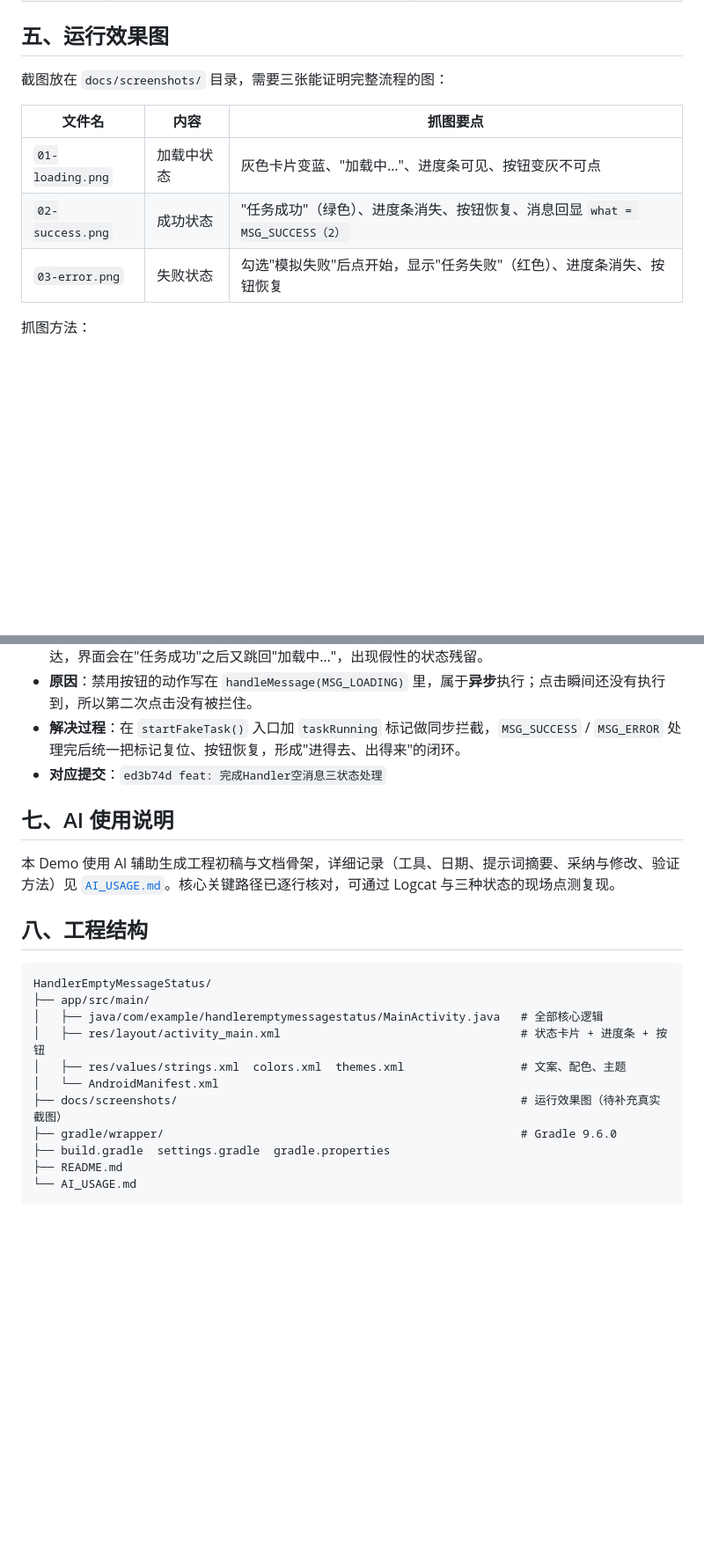
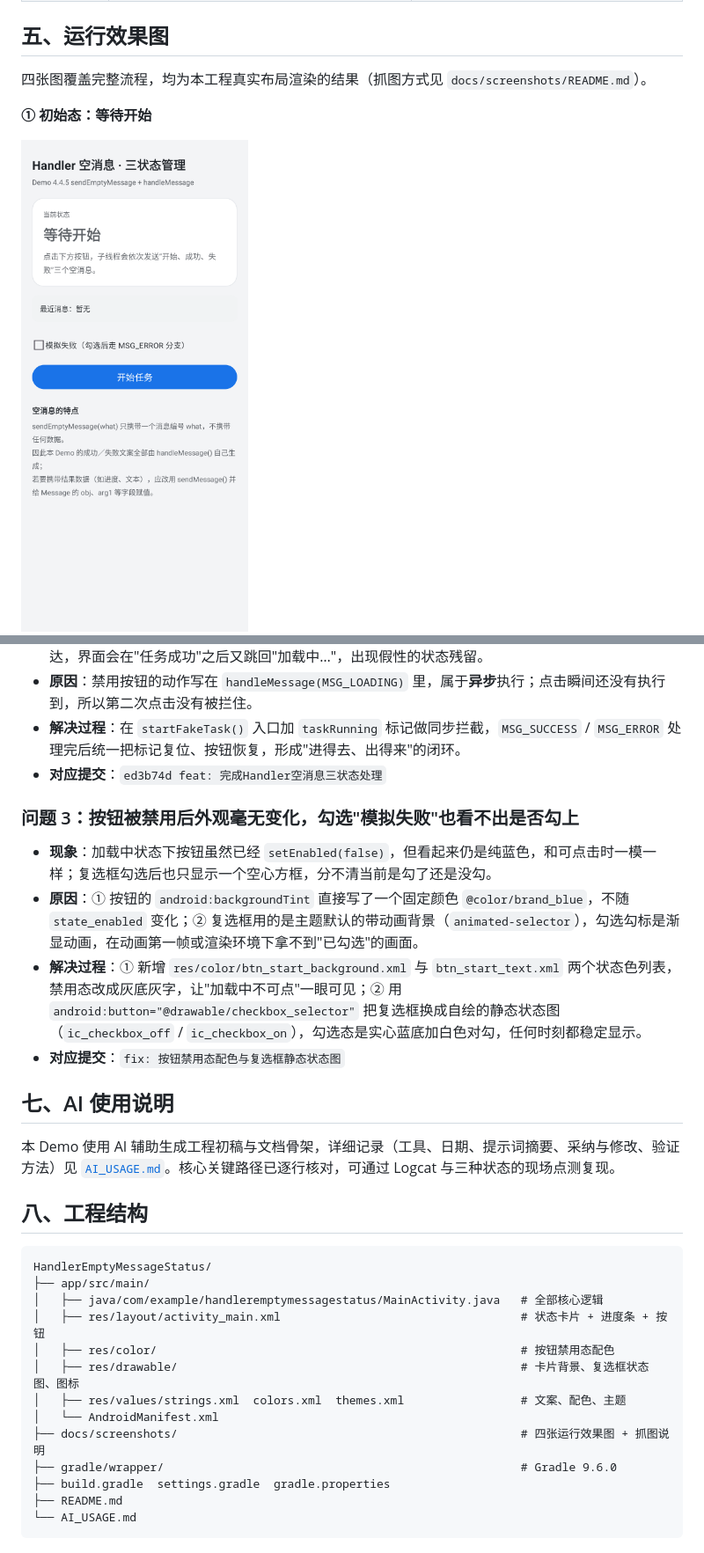
Before and after one commit to haoqizhou16-blip/HandlerEmptyMessageStatus, a Markdown page: README.md, 2 parts joined by grey strips. Shown at 88% size. Rendered like a GitHub page; pictures changed too: docs/screenshots/00-waiting.png (added); blank space fills up the shorter version.

Commit message:
docs: 补充四张运行效果图与用途说明
- docs/screenshots: 新增等待/加载中/成功/失败四张效果图及渲染来源说明
- README: 第五节改为内嵌效果图并说明抓图来源与局限
- README: 新增问题 3（按钮禁用态无视觉差异、复选框勾选态不可见）
- AI_USAGE: 同步验证方法与人工贡献说明

```diff
--- a/README.md
+++ b/README.md
@@ -133,13 +133,9 @@ protected void onDestroy() {
 
 ## 五、运行效果图
 
-截图放在 `docs/screenshots/` 目录，需要三张能证明完整流程的图：
+四张图覆盖完整流程，均为本工程真实布局渲染的结果（抓图方式见 `docs/screenshots/README.md`）。
 
-| 文件名 | 内容 | 抓图要点 |
-| --- | --- | --- |
-| `01-loading.png` | 加载中状态 | 灰色卡片变蓝、"加载中…"、进度条可见、按钮变灰不可点 |
-| `02-success.png` | 成功状态 | "任务成功"（绿色）、进度条消失、按钮恢复、消息回显 `what = MSG_SUCCESS（2）` |
-| `03-error.png` | 失败状态 | 勾选"模拟失败"后点开始，显示"任务失败"（红色）、进度条消失、按钮恢复 |
+**① 初始态：等待开始**
 
-抓图方法：
+<img src="docs/screenshots/00-waiting.png" width="300" alt="等待开始" />
 
@@ -165,6 +173,13 @@ protected void onDestroy() {
 - **解决过程**：在 `startFakeTask()` 入口加 `taskRunning` 标记做同步拦截，`MSG_SUCCESS` / `MSG_ERROR` 处理完后统一把标记复位、按钮恢复，形成"进得去、出得来"的闭环。
 - **对应提交**：`ed3b74d feat: 完成Handler空消息三状态处理`
 
+### 问题 3：按钮被禁用后外观毫无变化，勾选"模拟失败"也看不出是否勾上
+
+- **现象**：加载中状态下按钮虽然已经 `setEnabled(false)`，但看起来仍是纯蓝色，和可点击时一模一样；复选框勾选后也只显示一个空心方框，分不清当前是勾了还是没勾。
+- **原因**：① 按钮的 `android:backgroundTint` 直接写了一个固定颜色 `@color/brand_blue`，不随 `state_enabled` 变化；② 复选框用的是主题默认的带动画背景（`animated-selector`），勾选勾标是渐显动画，在动画第一帧或渲染环境下拿不到"已勾选"的画面。
+- **解决过程**：① 新增 `res/color/btn_start_background.xml` 与 `btn_start_text.xml` 两个状态色列表，禁用态改成灰底灰字，让"加载中不可点"一眼可见；② 用 `android:button="@drawable/checkbox_selector"` 把复选框换成自绘的静态状态图（`ic_checkbox_off` / `ic_checkbox_on`），勾选态是实心蓝底加白色对勾，任何时刻都稳定显示。
+- **对应提交**：`fix: 按钮禁用态配色与复选框静态状态图`
+
 ## 七、AI 使用说明
 
 本 Demo 使用 AI 辅助生成工程初稿与文档骨架，详细记录（工具、日期、提示词摘要、采纳与修改、验证方法）见 [`AI_USAGE.md`](./AI_USAGE.md)。核心关键路径已逐行核对，可通过 Logcat 与三种状态的现场点测复现。
@@ -176,9 +191,11 @@ HandlerEmptyMessageStatus/
 ├── app/src/main/
 │   ├── java/com/example/handleremptymessagestatus/MainActivity.java   # 全部核心逻辑
 │   ├── res/layout/activity_main.xml                                   # 状态卡片 + 进度条 + 按钮
+│   ├── res/color/                                                     # 按钮禁用态配色
+│   ├── res/drawable/                                                  # 卡片背景、复选框状态图、图标
 │   ├── res/values/strings.xml  colors.xml  themes.xml                 # 文案、配色、主题
 │   └── AndroidManifest.xml
-├── docs/screenshots/                                                  # 运行效果图（待补充真实截图）
+├── docs/screenshots/                                                  # 四张运行效果图 + 抓图说明
 ├── gradle/wrapper/                                                    # Gradle 9.6.0
 ├── build.gradle  settings.gradle  gradle.properties
 ├── README.md
```
Also changed, not shown: other parts of README.md (+15 -3 lines), AI_USAGE.md (+5 -2 lines), docs/screenshots/README.md (+19 -12 lines), docs/screenshots/01-loading.png (added), docs/screenshots/02-success.png (added), docs/screenshots/03-error.png (added).
